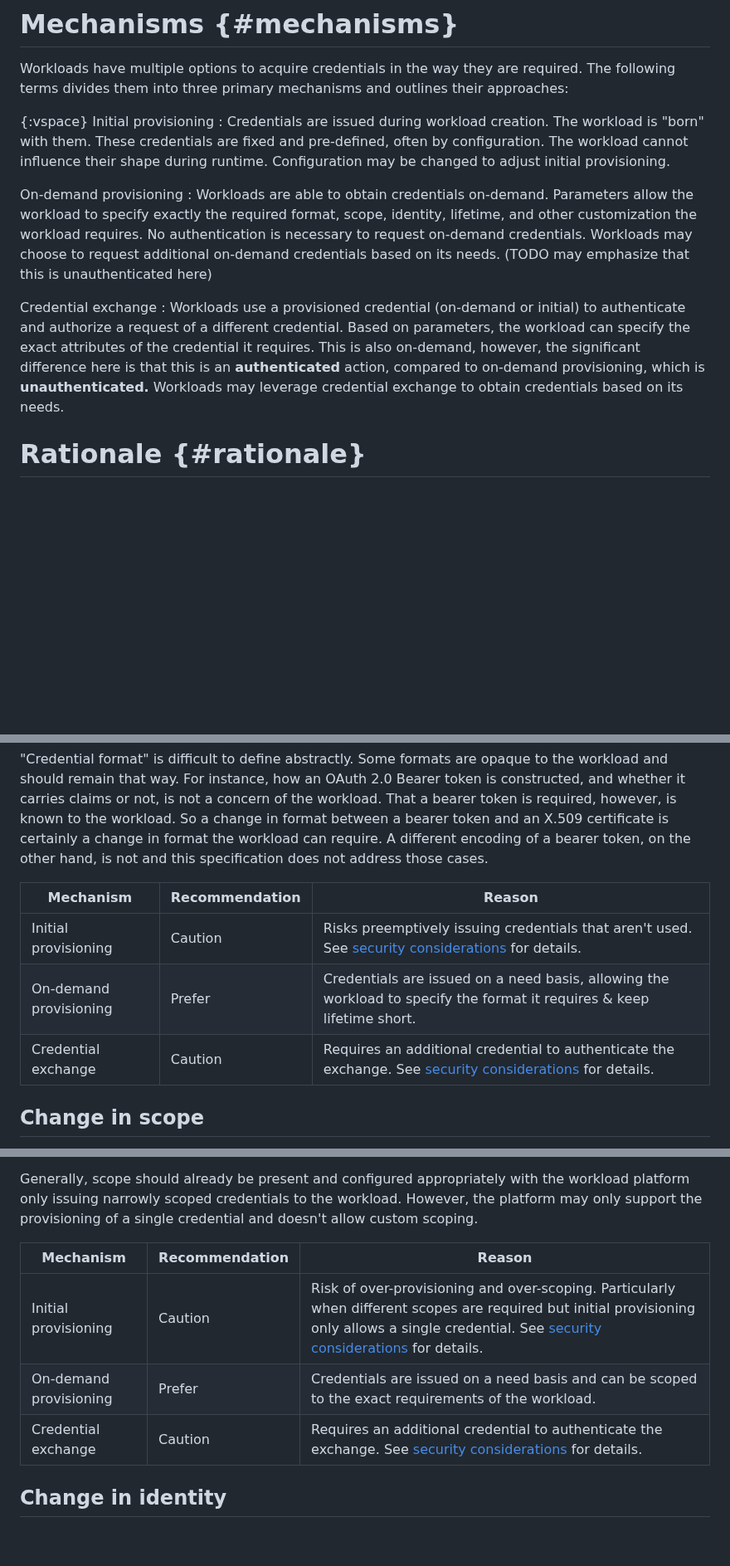
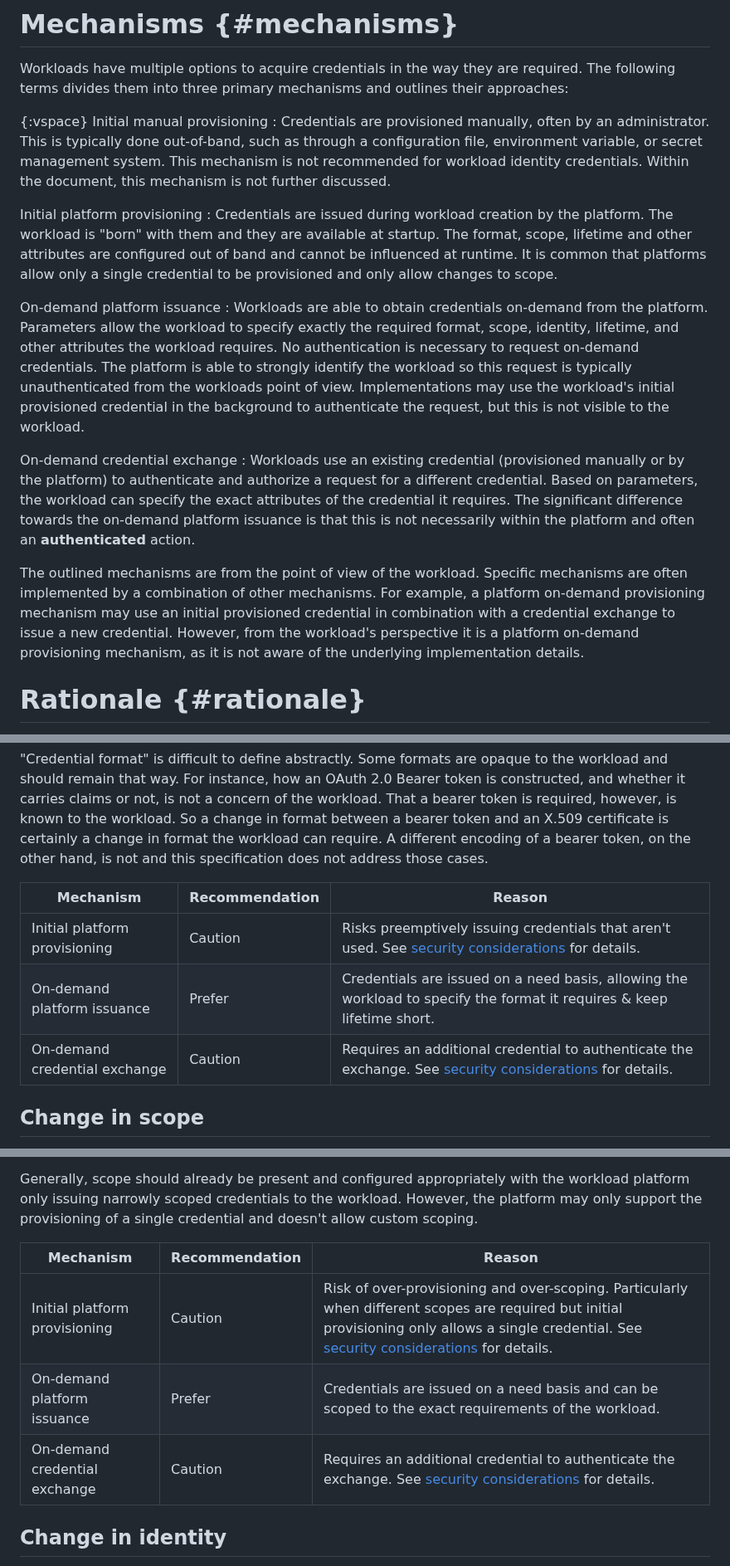
Before and after one commit to arndt-s/wimse-credential-exchange, a Markdown page: draft-schwenkschuster-wimse-credential-exchange.md, 3 parts joined by grey strips. Shown at 83% size. Drawn GitHub-style; blank space fills up the shorter version.

```diff
--- a/draft-schwenkschuster-wimse-credential-exchange.md
+++ b/draft-schwenkschuster-wimse-credential-exchange.md
@@ -91,14 +91,19 @@ In contrast, static secrets are:
 Workloads have multiple options to acquire credentials in the way they are required. The following terms divides them into three primary mechanisms and outlines their approaches:
 
 {:vspace}
-Initial provisioning
-: Credentials are issued during workload creation. The workload is "born" with them. These credentials are fixed and pre-defined, often by configuration. The workload cannot influence their shape during runtime. Configuration may be changed to adjust initial provisioning.
+Initial manual provisioning
+: Credentials are provisioned manually, often by an administrator. This is typically done out-of-band, such as through a configuration file, environment variable, or secret management system. This mechanism is not recommended for workload identity credentials. Within the document, this mechanism is not further discussed.
 
-On-demand provisioning
-: Workloads are able to obtain credentials on-demand. Parameters allow the workload to specify exactly the required format, scope, identity, lifetime, and other customization the workload requires. No authentication is necessary to request on-demand credentials. Workloads may choose to request additional on-demand credentials based on its needs. (TODO may emphasize that this is unauthenticated here)
+Initial platform provisioning
+: Credentials are issued during workload creation by the platform. The workload is "born" with them and they are available at startup. The format, scope, lifetime and other attributes are configured out of band and cannot be influenced at runtime. It is common that platforms allow only a single credential to be provisioned and only allow changes to scope.
 
-Credential exchange
-: Workloads use a provisioned credential (on-demand or initial) to authenticate and authorize a request of a different credential. Based on parameters, the workload can specify the exact attributes of the credential it requires. This is also on-demand, however, the significant difference here is that this is an **authenticated** action, compared to on-demand provisioning, which is **unauthenticated.** Workloads may leverage credential exchange to obtain credentials based on its needs.
+On-demand platform issuance
+: Workloads are able to obtain credentials on-demand from the platform. Parameters allow the workload to specify exactly the required format, scope, identity, lifetime, and other attributes the workload requires. No authentication is necessary to request on-demand credentials. The platform is able to strongly identify the workload so this request is typically unauthenticated from the workloads point of view. Implementations may use the workload's initial provisioned credential in the background to authenticate the request, but this is not visible to the workload.
+
+On-demand credential exchange
+: Workloads use an existing credential (provisioned manually or by the platform) to authenticate and authorize a request for a different credential. Based on parameters, the workload can specify the exact attributes of the credential it requires. The significant difference towards the on-demand platform issuance is that this is not necessarily within the platform and often an **authenticated** action.
+
+The outlined mechanisms are from the point of view of the workload. Specific mechanisms are often implemented by a combination of other mechanisms. For example, a platform on-demand provisioning mechanism may use an initial provisioned credential in combination with a credential exchange to issue a new credential. However, from the workload's perspective it is a platform on-demand provisioning mechanism, as it is not aware of the underlying implementation details.
 
 # Rationale {#rationale}
 
@@ -115,9 +120,9 @@ Workloads may require a different format representing the same identity in the s
 
 | Mechanism | Recommendation | Reason |
 |-----------|----------------|--------|
-| Initial provisioning | Caution | Risks preemptively issuing credentials that aren't used. See [security considerations](#use-on-demand-provisioning) for details. |
-| On-demand provisioning | Prefer | Credentials are issued on a need basis, allowing the workload to specify the format it requires & keep lifetime short. |
-| Credential exchange | Caution | Requires an additional credential to authenticate the exchange. See [security considerations](#exchange-requires-authentication) for details. |
+| Initial platform provisioning | Caution | Risks preemptively issuing credentials that aren't used. See [security considerations](#use-on-demand-provisioning) for details. |
+| On-demand platform issuance | Prefer | Credentials are issued on a need basis, allowing the workload to specify the format it requires & keep lifetime short. |
+| On-demand credential exchange | Caution | Requires an additional credential to authenticate the exchange. See [security considerations](#exchange-requires-authentication) for details. |
 
 ## Change in scope
 
@@ -130,9 +135,9 @@ Generally, scope should already be present and configured appropriately with the
 
 | Mechanism | Recommendation | Reason |
 |-----------|----------------|--------|
-| Initial provisioning | Caution | Risk of over-provisioning and over-scoping. Particularly when different scopes are required but initial provisioning only allows a single credential. See [security considerations](#use-on-demand-provisioning) for details. |
-| On-demand provisioning | Prefer | Credentials are issued on a need basis and can be scoped to the exact requirements of the workload. |
-| Credential exchange | Caution | Requires an additional credential to authenticate the exchange. See [security considerations](#exchange-requires-authentication) for details. |
+| Initial platform provisioning | Caution | Risk of over-provisioning and over-scoping. Particularly when different scopes are required but initial provisioning only allows a single credential. See [security considerations](#use-on-demand-provisioning) for details. |
+| On-demand platform issuance | Prefer | Credentials are issued on a need basis and can be scoped to the exact requirements of the workload. |
+| On-demand credential exchange | Caution | Requires an additional credential to authenticate the exchange. See [security considerations](#exchange-requires-authentication) for details. |
 
 ## Change in identity
 
```
Also changed, not shown: other parts of draft-schwenkschuster-wimse-credential-exchange.md (+12 -12 lines).
